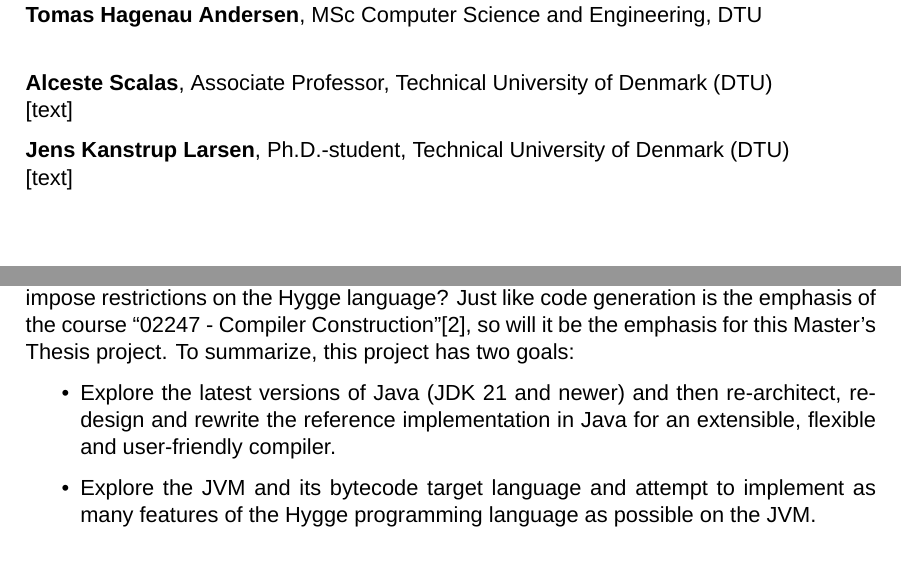
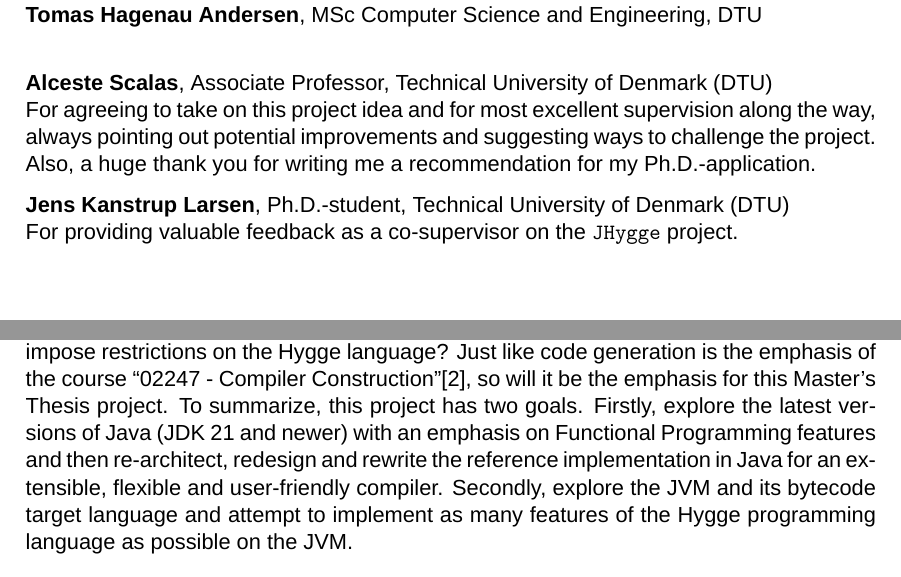
Before and after one commit to HackTheOxidation/MSc-Thesis, a LaTeX thesis (main.tex, which reads Chapters/01_Introduction.tex, Frontmatter/Acknowledgements.tex): two parts of pages 6 and 10 of 64, joined at a grey line, cut so that both start at the same text. Compiled offline with XeLaTeX; a missing font is replaced by an installed copy or a similar font.

Commit message:
Handed in!

```diff
--- a/Chapters/01_Introduction.tex
+++ b/Chapters/01_Introduction.tex
@@ -38,9 +38,5 @@ Although being know as an Object-Oriented language, the later releases of Java s
 As mentioned, the JVM is a stack-based virtual machine\cite{jvm_spec}, but what does that mean for code generation? Is is possible to implement all of the semantics
 and the type system such that it will run on the JVM just like in RISC-V? Or will the nature of the JVMs design impose restrictions on the Hygge language?
 Just like code generation is the emphasis of the course ``02247 - Compiler Construction''\cite{curriculum_02247}, so will it be the emphasis for this Master's Thesis project.
-To summarize, this project has two goals:
-
-\begin{itemize}
-    \item Explore the latest versions of Java (JDK 21 and newer) and then re-architect, redesign and rewrite the reference implementation in Java for an extensible, flexible and user-friendly compiler.
-    \item Explore the JVM and its bytecode target language and attempt to implement as many features of the Hygge programming language as possible on the JVM.
-\end{itemize}
+To summarize, this project has two goals. Firstly, explore the latest versions of Java (JDK 21 and newer) with an emphasis on Functional Programming features and then re-architect, redesign and rewrite the reference implementation in Java for an extensible, flexible and user-friendly compiler.
+Secondly, explore the JVM and its bytecode target language and attempt to implement as many features of the Hygge programming language as possible on the JVM.
--- a/Frontmatter/Acknowledgements.tex
+++ b/Frontmatter/Acknowledgements.tex
@@ -3,7 +3,9 @@
 \textbf{\thesisauthor}, MSc Computer Science and Engineering, DTU \newline
 
 \textbf{Alceste Scalas}, Associate Professor, Technical University of Denmark (DTU) \newline
-[text]
+For agreeing to take on this project idea and for most excellent supervision along the way, always
+pointing out potential improvements and suggesting ways to challenge the project.
+Also, a huge thank you for writing me a recommendation for my Ph.D.-application.
 
 \textbf{Jens Kanstrup Larsen}, Ph.D.-student, Technical University of Denmark (DTU) \newline
-[text]
+For providing valuable feedback as a co-supervisor on the \texttt{JHygge} project.
```
Also changed, not shown: Backmatter/Backpage.tex (+1 -1 lines).
